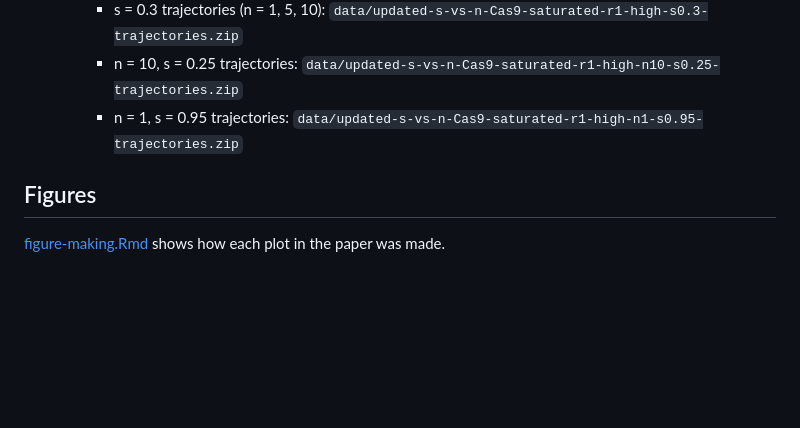
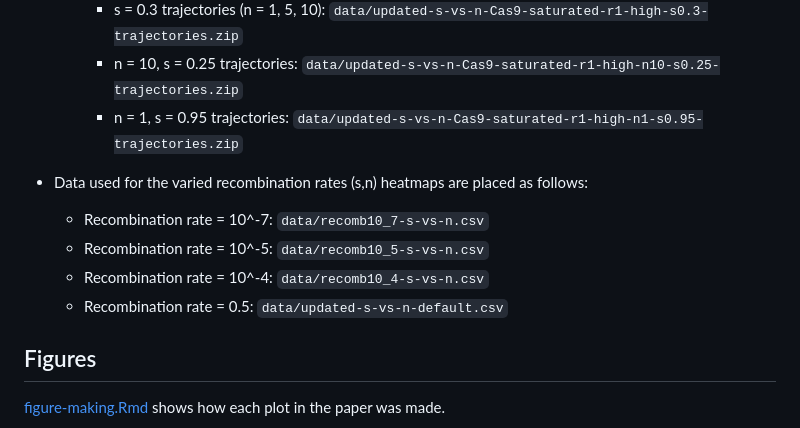
Before and after one commit to MesserLab/multilocus-suppression, a Markdown page: README.md, the part around the change. GitHub-like rendering; blank space fills up the shorter version.

Commit message:
added description of log jam (s,n) data to readme

```diff
--- a/README.md
+++ b/README.md
@@ -71,6 +71,12 @@ The SLiM file [WF_multilocus_cluster.slim](WF_multilocus_cluster.slim) was used
       * n = 10, s = 0.25 trajectories: `data/updated-s-vs-n-Cas9-saturated-r1-high-n10-s0.25-trajectories.zip`
       * n = 1, s = 0.95 trajectories: `data/updated-s-vs-n-Cas9-saturated-r1-high-n1-s0.95-trajectories.zip`
 
+* Data used for the varied recombination rates (s,n) heatmaps are placed as follows:
+  + Recombination rate = 10^-7: `data/recomb10_7-s-vs-n.csv`
+  + Recombination rate = 10^-5: `data/recomb10_5-s-vs-n.csv`
+  + Recombination rate = 10^-4: `data/recomb10_4-s-vs-n.csv`
+  + Recombination rate = 0.5: `data/updated-s-vs-n-default.csv`
+
 ## Figures
 
 [figure-making.Rmd](figure-making.Rmd) shows how each plot in the paper was made.
```
